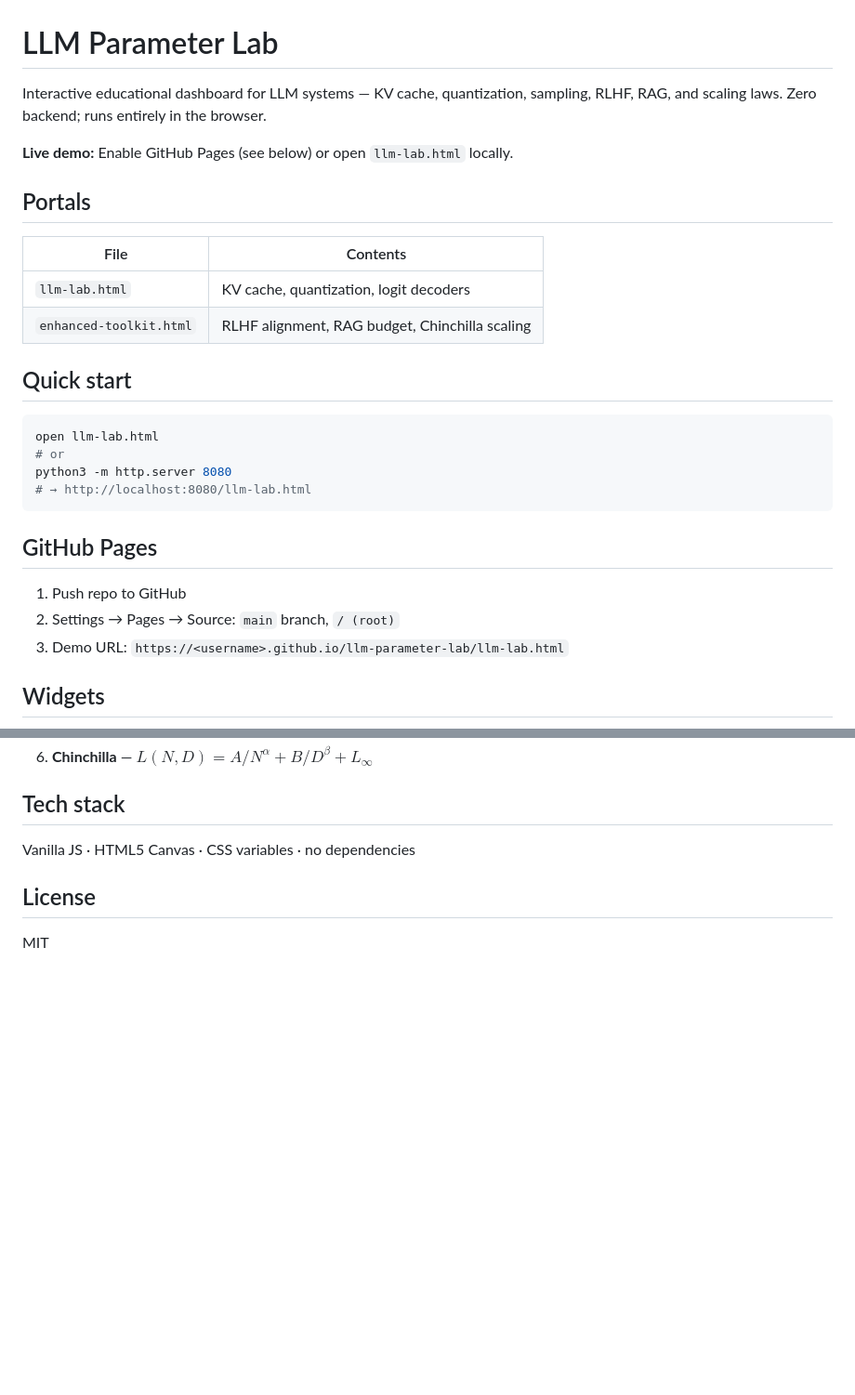
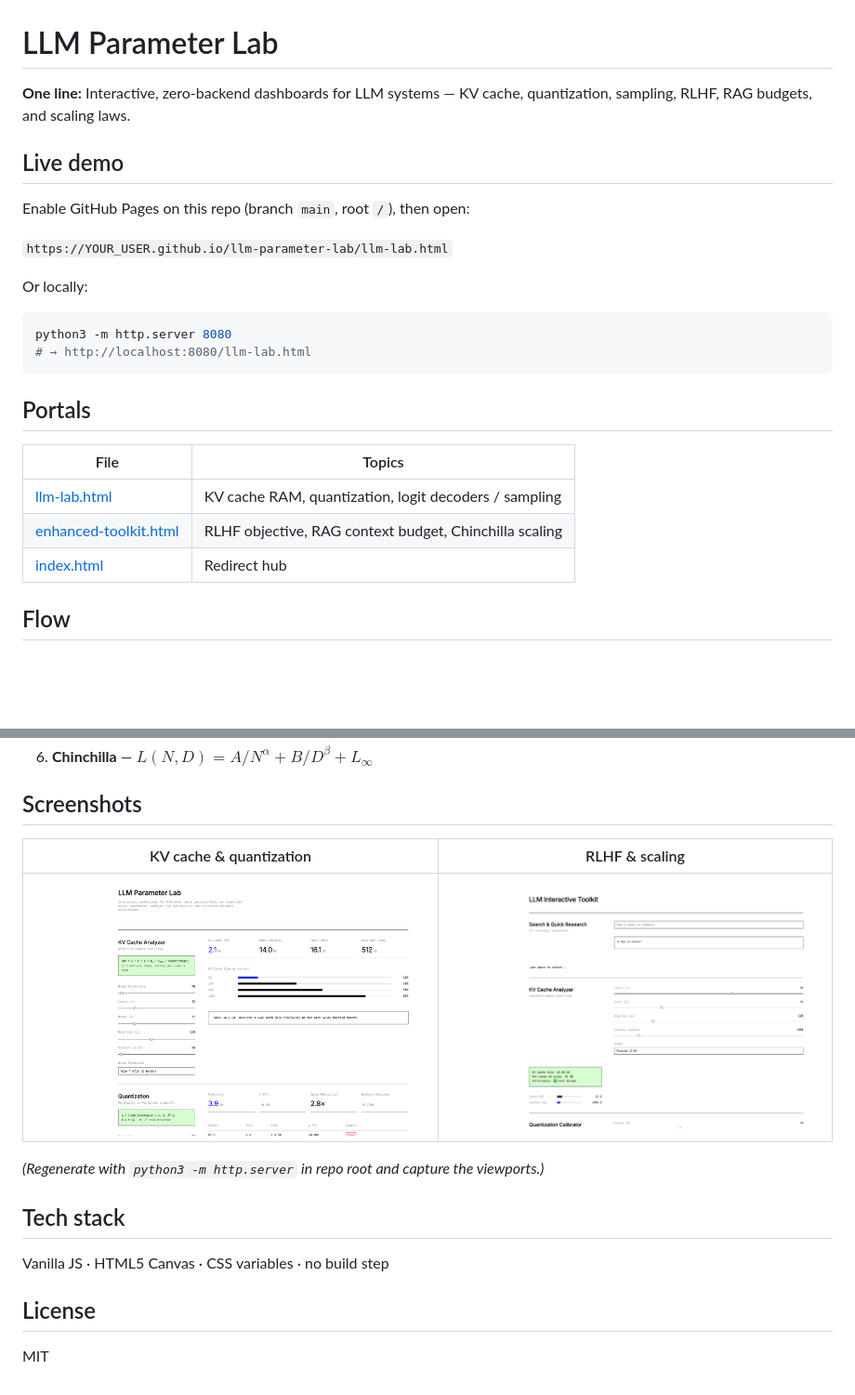
Before and after one commit to Dmallick01/llm-parameter-lab, a Markdown page: README.md, 2 parts joined by grey strips. Shown at 93% size. Drawn GitHub-style; pictures changed too: docs/screenshots/enhanced-toolkit.png (added), docs/screenshots/llm-lab.png (added); blank space fills up the shorter version.

Commit message:
Add README screenshots and GitHub Pages guidance.
Document widget formulas with mermaid flow and embed captured UI previews for llm-lab and enhanced-toolkit demos.

Co-authored-by: Cursor <cursoragent@cursor.com>

````diff
--- a/README.md
+++ b/README.md
@@ -1,30 +1,27 @@
 # LLM Parameter Lab
 
-Interactive educational dashboard for LLM systems — KV cache, quantization, sampling, RLHF, RAG, and scaling laws. Zero backend; runs entirely in the browser.
+**One line:** Interactive, zero-backend dashboards for LLM systems — KV cache, quantization, sampling, RLHF, RAG budgets, and scaling laws.
 
-**Live demo:** Enable GitHub Pages (see below) or open `llm-lab.html` locally.
+## Live demo
 
-## Portals
+Enable GitHub Pages on this repo (branch `main`, root `/`), then open:
 
-| File | Contents |
-|------|----------|
-| `llm-lab.html` | KV cache, quantization, logit decoders |
-| `enhanced-toolkit.html` | RLHF alignment, RAG budget, Chinchilla scaling |
+`https://YOUR_USER.github.io/llm-parameter-lab/llm-lab.html`
 
-## Quick start
+Or locally:
 
 ```bash
-open llm-lab.html
-# or
 python3 -m http.server 8080
 # → http://localhost:8080/llm-lab.html
 ```
 
-## GitHub Pages
+## Portals
 
-1. Push repo to GitHub
-2. Settings → Pages → Source: `main` branch, `/ (root)`
-3. Demo URL: `https://<username>.github.io/llm-parameter-lab/llm-lab.html`
+| File | Topics |
+|------|--------|
+| [llm-lab.html](llm-lab.html) | KV cache RAM, quantization, logit decoders / sampling |
+| [enhanced-toolkit.html](enhanced-toolkit.html) | RLHF objective, RAG context budget, Chinchilla scaling |
+| [index.html](index.html) | Redirect hub |
 
-## Widgets
+## Flow
 
@@ -36,8 +42,16 @@ python3 -m http.server 8080
 6. **Chinchilla** — $L(N,D) = A/N^\alpha + B/D^\beta + L_\infty$
+
+## Screenshots
+
+| KV cache & quantization | RLHF & scaling |
+|-------------------------|----------------|
+| ![LLM Lab](docs/screenshots/llm-lab.png) | ![Toolkit](docs/screenshots/enhanced-toolkit.png) |
+
+*(Regenerate with `python3 -m http.server` in repo root and capture the viewports.)*
 
 ## Tech stack
 
-Vanilla JS · HTML5 Canvas · CSS variables · no dependencies
+Vanilla JS · HTML5 Canvas · CSS variables · no build step
 
 ## License
 
````
Also changed, not shown: other parts of README.md (+14 -5 lines).
